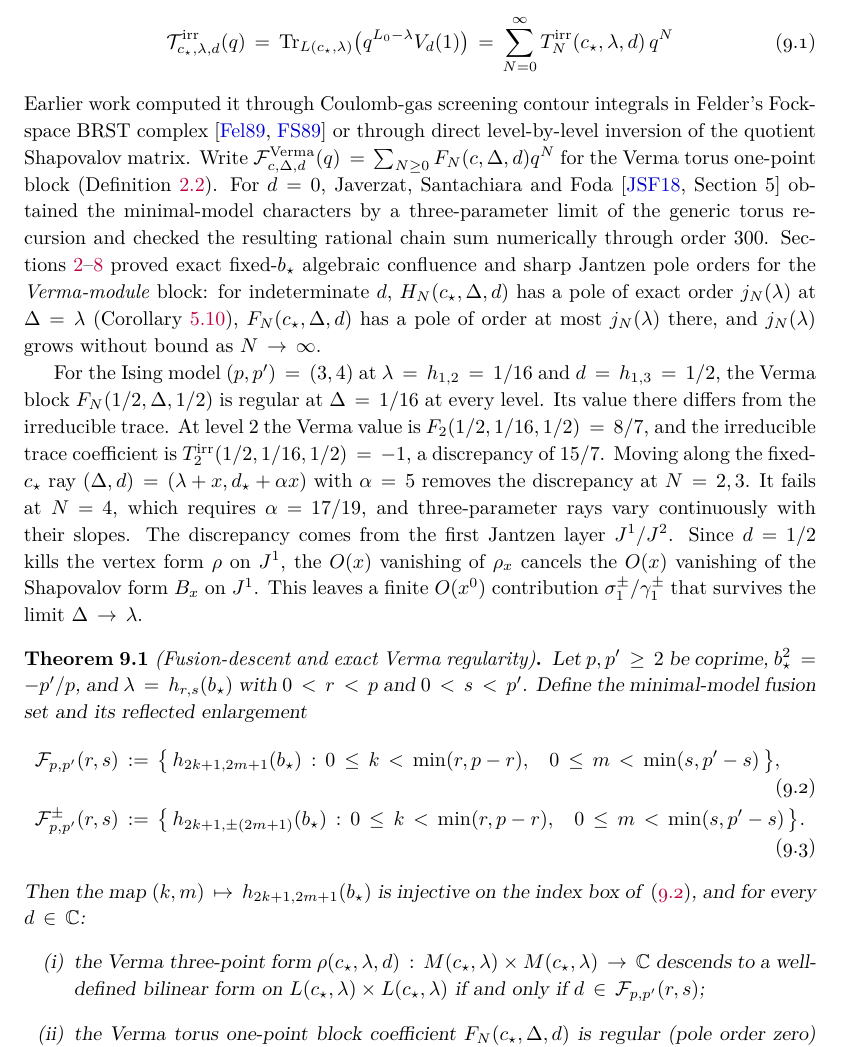
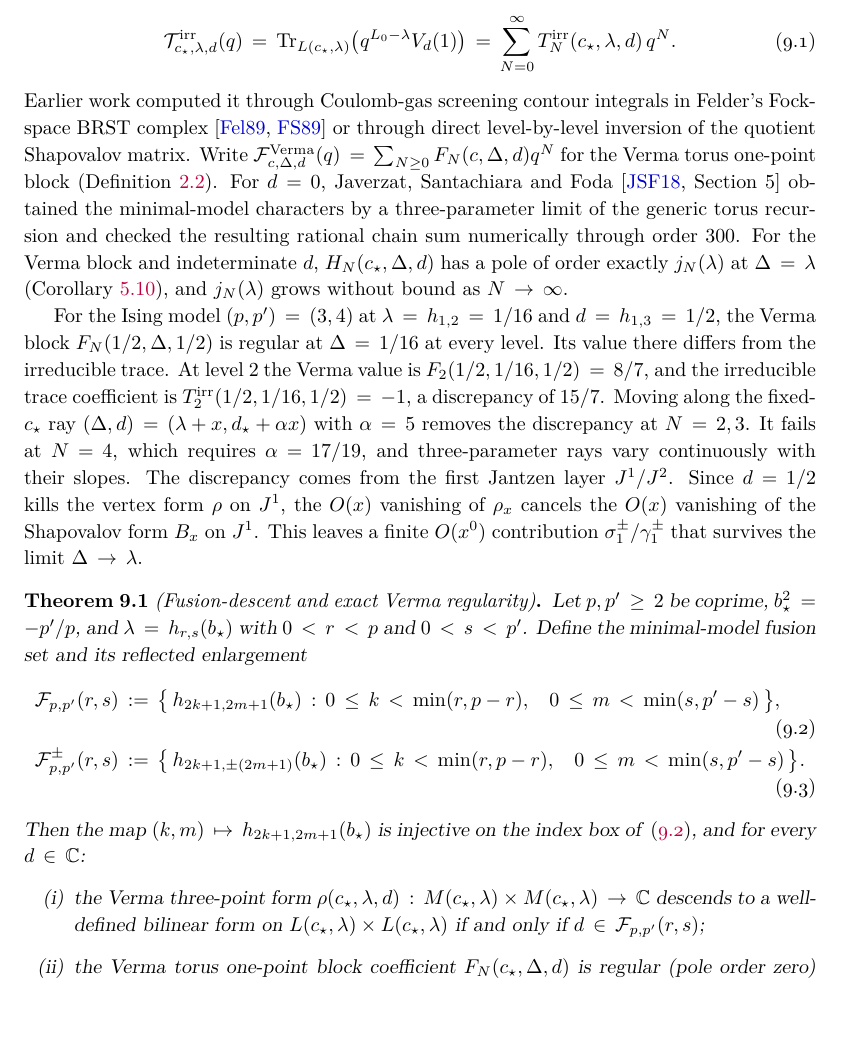
Before and after one commit to skypher/virasoro, a LaTeX paper (paper.tex): part of page 22 of 43 before the commit and part of page 22 of 42 after it, cut so that both start at the same text, the shorter picture padded with empty space. Compiled offline with pdfLaTeX.

Commit message:
Round 6 (torus Sections 9-14, sphere Sections 5-7, back matter)
Torus Section 9: the display defining the irreducible trace ends with a
period; the recap of Sections 2-8 keeps only the pole order of H_N and the
growth of j_N. Sphere AI-use disclosure matches the torus one (drafting
and revising). The other Part II sections and sphere Sections 5-7 were
reworked in prose rounds 3 and 4 and read cleanly.

Co-Authored-By: Claude Opus 5.5 <noreply@anthropic.com>

```diff
--- a/paper.tex
+++ b/paper.tex
@@ -1785,7 +1785,7 @@ torus one-point trace is
 \begin{equation}\label{eq:irr-trace-def}
  \mathcal{T}^{\mathrm{irr}}_{c_\star,\lambda,d}(q)
  =\Tr_{L(c_\star,\lambda)}\bigl(q^{L_0-\lambda}V_d(1)\bigr)
- =\sum_{N=0}^\infty T^{\mathrm{irr}}_N(c_\star,\lambda,d)\,q^N
+ =\sum_{N=0}^\infty T^{\mathrm{irr}}_N(c_\star,\lambda,d)\,q^N.
 \end{equation}
 Earlier work computed it through Coulomb-gas screening contour integrals in
 Felder's Fock-space BRST complex \cite{Felder1989,FelderSilvotti1989} or
@@ -1796,13 +1796,10 @@ Write \(\mathcal{F}^{\mathrm{Verma}}_{c,\Delta,d}(q)
 Foda \cite[Section~5]{JaverzatSantachiaraFoda2018} obtained the
 minimal-model characters by a three-parameter limit of the generic torus
 recursion and checked the resulting rational chain sum numerically through
-order \(300\).  Sections~\ref{sec:blocks}--\ref{sec:ising}
-proved exact fixed-\(b_\star\) algebraic confluence and sharp Jantzen pole
-orders for the \emph{Verma-module} block: for indeterminate \(d\),
-\(H_N(c_\star,\Delta,d)\) has a pole of exact order \(j_N(\lambda)\) at
-\(\Delta=\lambda\) (Corollary~\ref{cor:top-layer-sharp}), \(F_N(c_\star,\Delta,d)\)
-has a pole of order at most \(j_N(\lambda)\) there, and \(j_N(\lambda)\) grows
-without bound as \(N\to\infty\).
+order \(300\).  For the Verma block and indeterminate \(d\),
+\(H_N(c_\star,\Delta,d)\) has a pole of order exactly \(j_N(\lambda)\) at
+\(\Delta=\lambda\) (Corollary~\ref{cor:top-layer-sharp}), and \(j_N(\lambda)\)
+grows without bound as \(N\to\infty\).
 
 For the Ising model \((p,p')=(3,4)\) at \(\lambda=h_{1,2}=1/16\) and
 \(d=h_{1,3}=1/2\), the Verma block \(F_N(1/2,\Delta,1/2)\) is regular at
```
Also changed, not shown: sphere/paper.tex (+2 -1 lines), paper.pdf, sphere/paper.pdf, paper.tex (3 more changed lines), 2 other files.
